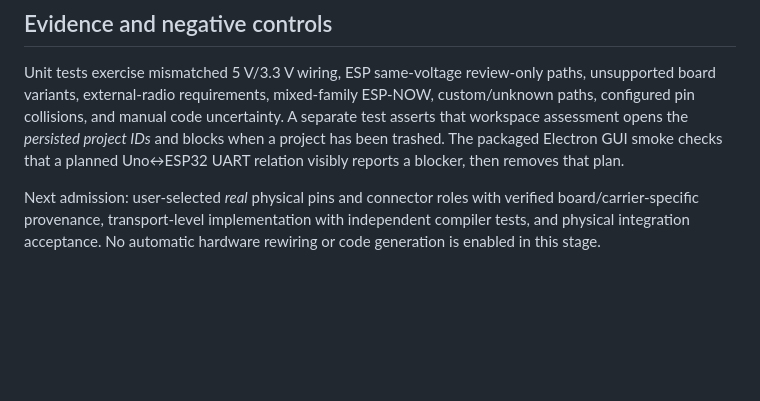
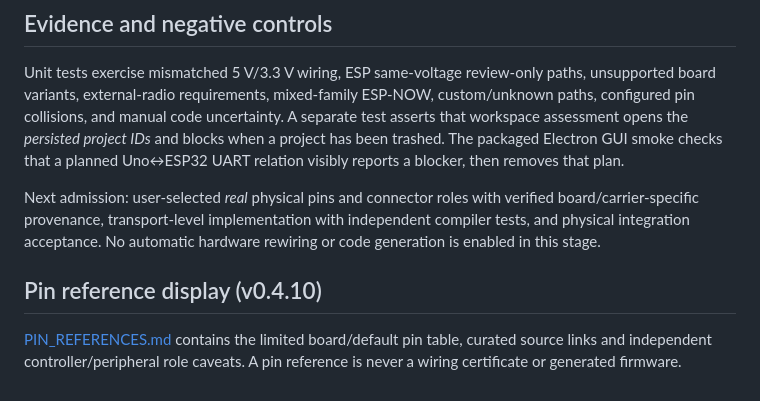
Before and after one commit to BlazeDevStudio/BlazeMCUstudio, a Markdown page: docs/BOARD_COMPATIBILITY.md, the part around the change. GitHub-like rendering; blank space fills up the shorter version.

Commit message:
chore(mcu): prepare v0.4.10 verified pin reference preview and CI gate

```diff
--- a/docs/BOARD_COMPATIBILITY.md
+++ b/docs/BOARD_COMPATIBILITY.md
@@ -26,3 +26,7 @@ Known profile source links live in `core/board.cjs` (`sourceUrl` for each curate
 Unit tests exercise mismatched 5 V/3.3 V wiring, ESP same-voltage review-only paths, unsupported board variants, external-radio requirements, mixed-family ESP-NOW, custom/unknown paths, configured pin collisions, and manual code uncertainty. A separate test asserts that workspace assessment opens the *persisted project IDs* and blocks when a project has been trashed. The packaged Electron GUI smoke checks that a planned Uno↔ESP32 UART relation visibly reports a blocker, then removes that plan.
 
 Next admission: user-selected *real* physical pins and connector roles with verified board/carrier-specific provenance, transport-level implementation with independent compiler tests, and physical integration acceptance. No automatic hardware rewiring or code generation is enabled in this stage.
+
+## Pin reference display (v0.4.10)
+
+[PIN_REFERENCES.md](PIN_REFERENCES.md) contains the limited board/default pin table, curated source links and independent controller/peripheral role caveats. A pin reference is never a wiring certificate or generated firmware.
```
